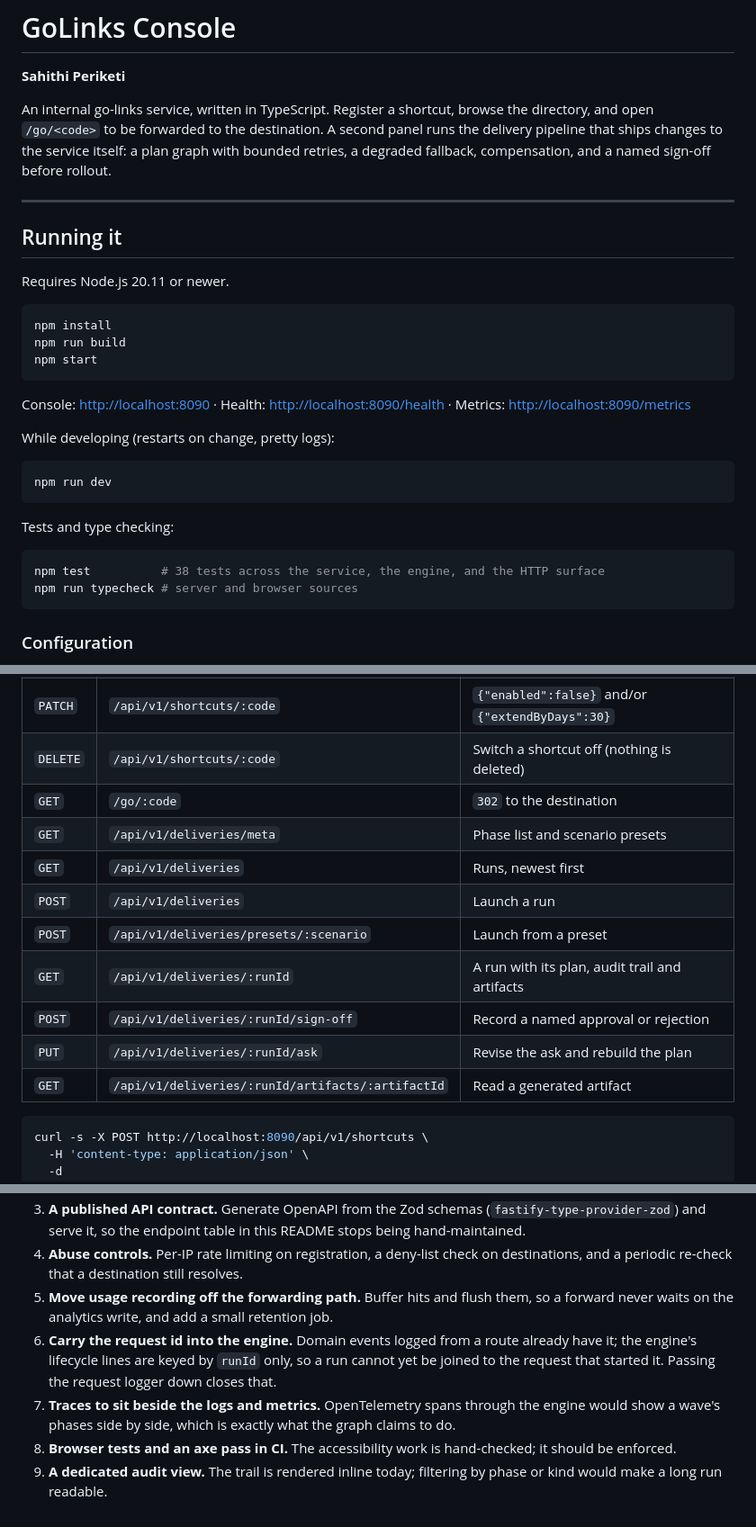
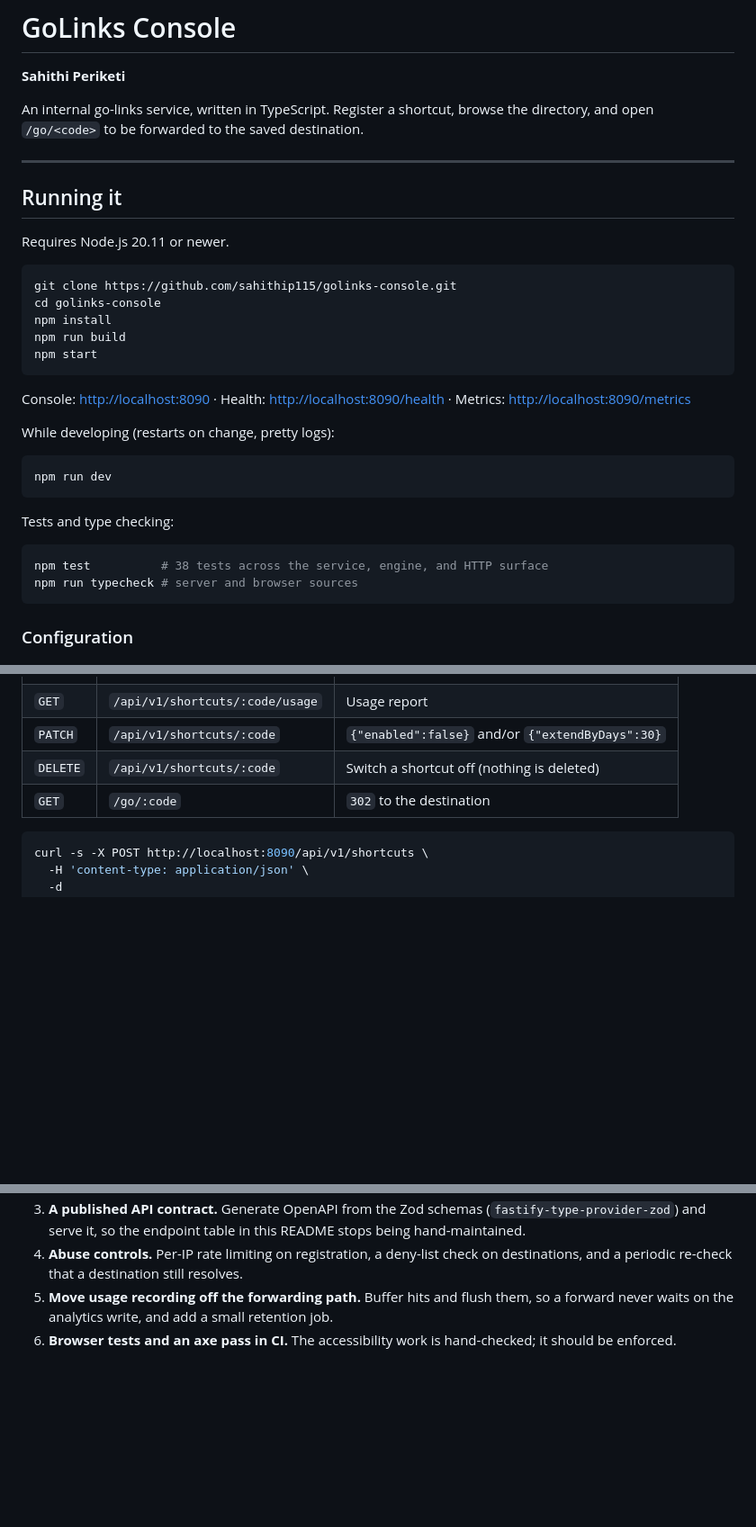
Before and after one commit to sahithip115/golinks-console, a Markdown page: README.md, 3 parts joined by grey strips. Shown at 90% size. Drawn GitHub-style; blank space fills up the shorter version.

````diff
--- a/README.md
+++ b/README.md
@@ -3,9 +3,7 @@
 **Sahithi Periketi**
 
 An internal go-links service, written in TypeScript. Register a shortcut, browse the directory, and open
-`/go/<code>` to be forwarded to the destination. A second panel runs the delivery pipeline that ships
-changes to the service itself: a plan graph with bounded retries, a degraded fallback, compensation, and
-a named sign-off before rollout.
+`/go/<code>` to be forwarded to the saved destination.
 
 ---
 
@@ -14,6 +12,8 @@ a named sign-off before rollout.
 Requires Node.js 20.11 or newer.
 
 ```bash
+git clone https://github.com/sahithip115/golinks-console.git
+cd golinks-console
 npm install
 npm run build
 npm start
@@ -30,7 +30,7 @@ npm run dev
 Tests and type checking:
 
 ```bash
-npm test          # 38 tests across the service, the engine, and the HTTP surface
+npm test          # 38 tests across the service, engine, and HTTP surface
 npm run typecheck # server and browser sources
 ```
 
@@ -78,14 +75,6 @@ with a readable message rather than failing later.
 | `PATCH` | `/api/v1/shortcuts/:code` | `{"enabled":false}` and/or `{"extendByDays":30}` |
 | `DELETE` | `/api/v1/shortcuts/:code` | Switch a shortcut off (nothing is deleted) |
 | `GET` | `/go/:code` | `302` to the destination |
-| `GET` | `/api/v1/deliveries/meta` | Phase list and scenario presets |
-| `GET` | `/api/v1/deliveries` | Runs, newest first |
-| `POST` | `/api/v1/deliveries` | Launch a run |
-| `POST` | `/api/v1/deliveries/presets/:scenario` | Launch from a preset |
-| `GET` | `/api/v1/deliveries/:runId` | A run with its plan, audit trail and artifacts |
-| `POST` | `/api/v1/deliveries/:runId/sign-off` | Record a named approval or rejection |
-| `PUT` | `/api/v1/deliveries/:runId/ask` | Revise the ask and rebuild the plan |
-| `GET` | `/api/v1/deliveries/:runId/artifacts/:artifactId` | Read a generated artifact |
 
 ```bash
 curl -s -X POST http://localhost:8090/api/v1/shortcuts \
@@ -223,11 +194,4 @@ checked for contrast, and `prefers-reduced-motion` is respected.
    periodic re-check that a destination still resolves.
 5. **Move usage recording off the forwarding path.** Buffer hits and flush them, so a forward never waits
    on the analytics write, and add a small retention job.
-6. **Carry the request id into the engine.** Domain events logged from a route already have it; the
-   engine's lifecycle lines are keyed by `runId` only, so a run cannot yet be joined to the request that
-   started it. Passing the request logger down closes that.
-7. **Traces to sit beside the logs and metrics.** OpenTelemetry spans through the engine would show a
-   wave's phases side by side, which is exactly what the graph claims to do.
-8. **Browser tests and an axe pass in CI.** The accessibility work is hand-checked; it should be enforced.
-9. **A dedicated audit view.** The trail is rendered inline today; filtering by phase or kind would make
-   a long run readable.
+6. **Browser tests and an axe pass in CI.** The accessibility work is hand-checked; it should be enforced.
````
Also changed, not shown: other parts of README.md (+10 -31 lines).
